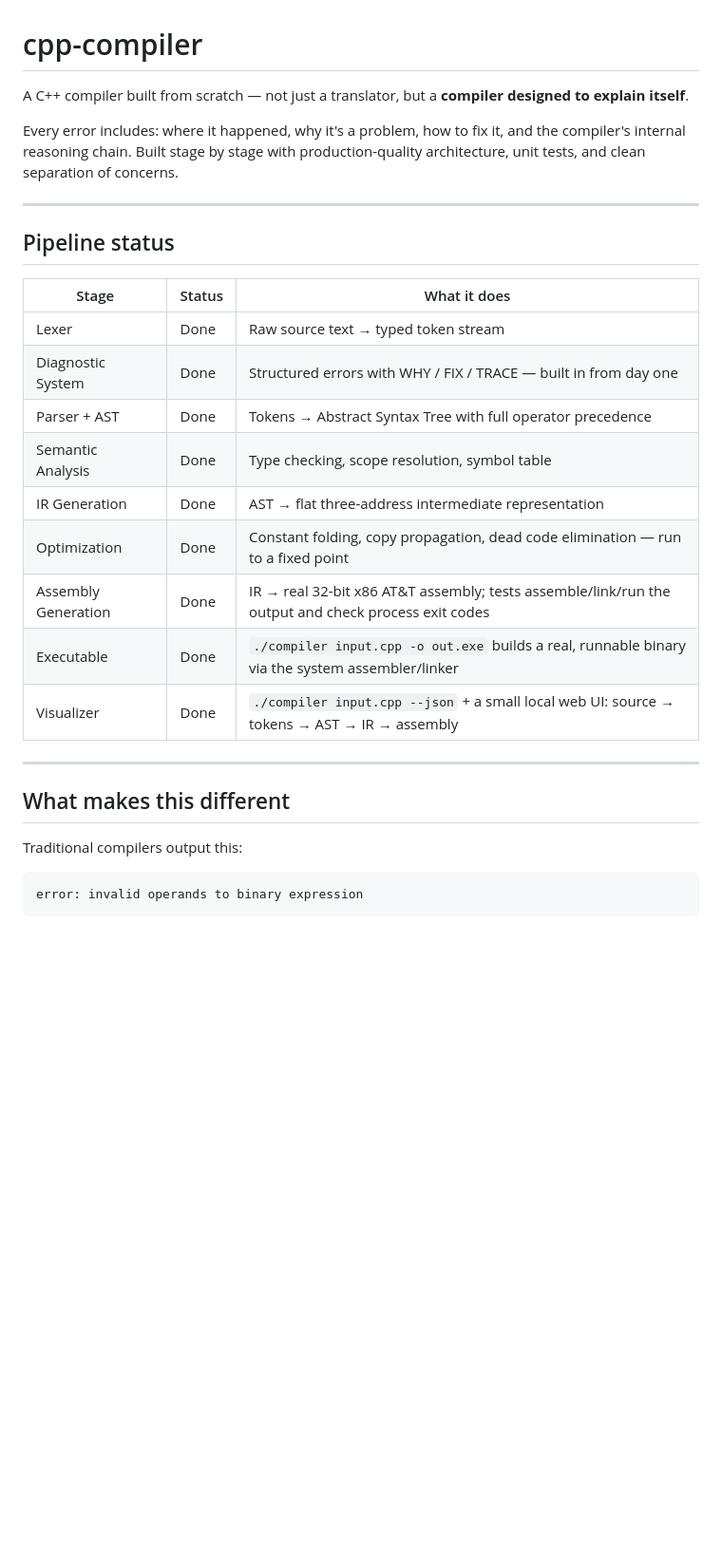
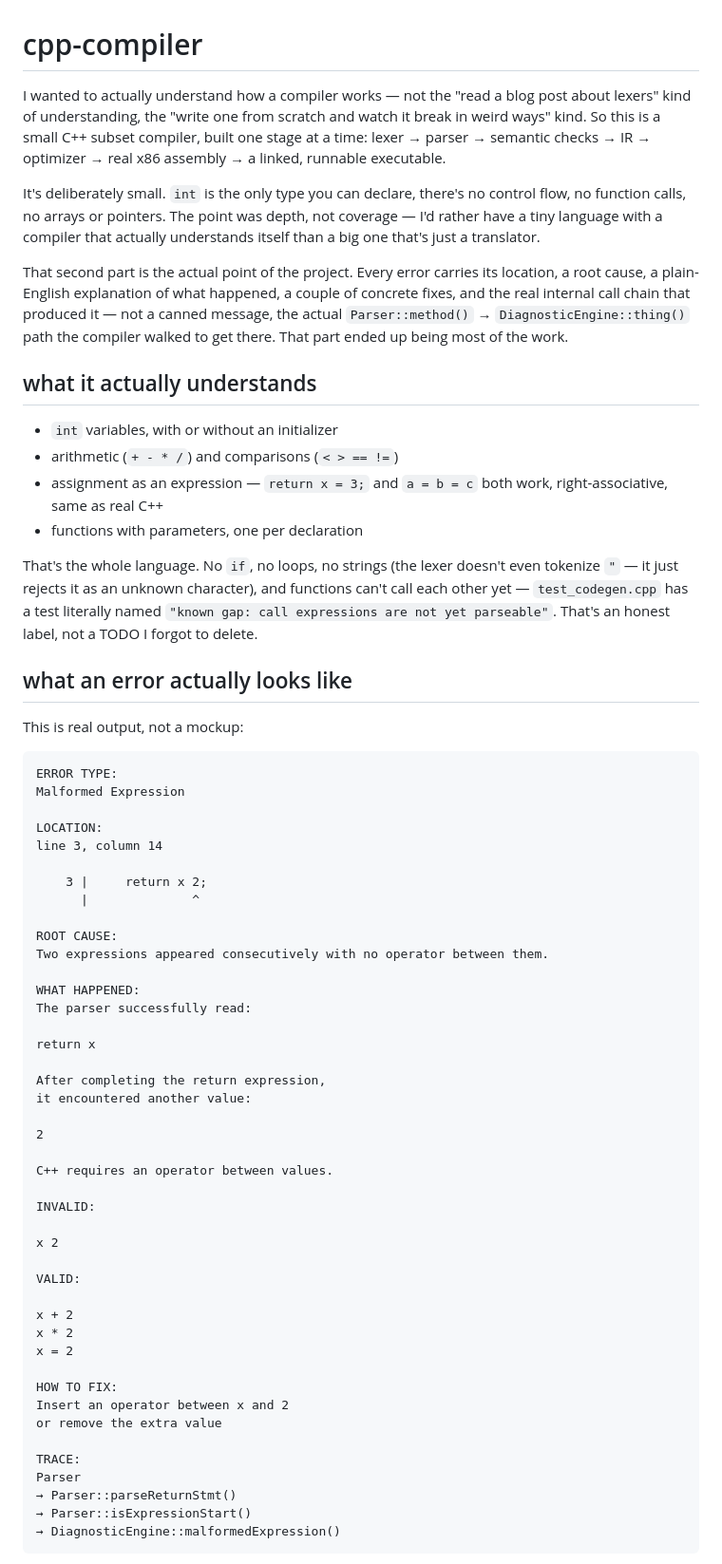
Before and after one commit to notrickyadams/cpp-compiler, a Markdown page: README.md, the part around one of its changes. Shown at 95% size. Rendered like a GitHub page; blank space fills up the shorter version.

Commit message:
docs: rewrite README for assignment/malformed-expression/return fixes

````diff
--- a/README.md
+++ b/README.md
@@ -1,32 +1,67 @@
 # cpp-compiler
 
-A C++ compiler built from scratch — not just a translator, but a **compiler designed to explain itself**.
+I wanted to actually understand how a compiler works — not the "read a blog post about lexers" kind of understanding, the "write one from scratch and watch it break in weird ways" kind. So this is a small C++ subset compiler, built one stage at a time: lexer → parser → semantic checks → IR → optimizer → real x86 assembly → a linked, runnable executable.
 
-Every error includes: where it happened, why it's a problem, how to fix it, and the compiler's internal reasoning chain. Built stage by stage with production-quality architecture, unit tests, and clean separation of concerns.
+It's deliberately small. `int` is the only type you can declare, there's no control flow, no function calls, no arrays or pointers. The point was depth, not coverage — I'd rather have a tiny language with a compiler that actually understands itself than a big one that's just a translator.
 
----
+That second part is the actual point of the project. Every error carries its location, a root cause, a plain-English explanation of what happened, a couple of concrete fixes, and the real internal call chain that produced it — not a canned message, the actual `Parser::method()` → `DiagnosticEngine::thing()` path the compiler walked to get there. That part ended up being most of the work.
 
-## Pipeline status
+## what it actually understands
 
-| Stage | Status | What it does |
-|---|---|---|
-| Lexer | Done | Raw source text → typed token stream |
-| Diagnostic System | Done | Structured errors with WHY / FIX / TRACE — built in from day one |
-| Parser + AST | Done | Tokens → Abstract Syntax Tree with full operator precedence |
-| Semantic Analysis | Done | Type checking, scope resolution, symbol table |
-| IR Generation | Done | AST → flat three-address intermediate representation |
-| Optimization | Done | Constant folding, copy propagation, dead code elimination — run to a fixed point |
-| Assembly Generation | Done | IR → real 32-bit x86 AT&T assembly; tests assemble/link/run the output and check process exit codes |
-| Executable | Done | `./compiler input.cpp -o out.exe` builds a real, runnable binary via the system assembler/linker |
-| Visualizer | Done | `./compiler input.cpp --json` + a small local web UI: source → tokens → AST → IR → assembly |
+- `int` variables, with or without an initializer
+- arithmetic (`+ - * /`) and comparisons (`< > == !=`)
+- assignment as an expression — `return x = 3;` and `a = b = c` both work, right-associative, same as real C++
+- functions with parameters, one per declaration
 
----
+That's the whole language. No `if`, no loops, no strings (the lexer doesn't even tokenize `"` — it just rejects it as an unknown character), and functions can't call each other yet — `test_codegen.cpp` has a test literally named `"known gap: call expressions are not yet parseable"`. That's an honest label, not a TODO I forgot to delete.
 
-## What makes this different
+## what an error actually looks like
 
-Traditional compilers output this:
+This is real output, not a mockup:
 
 ```
-error: invalid operands to binary expression
+ERROR TYPE:
+Malformed Expression
+
+LOCATION:
+line 3, column 14
+
+    3 |     return x 2;
+      |              ^
+
+ROOT CAUSE:
+Two expressions appeared consecutively with no operator between them.
+
+WHAT HAPPENED:
+The parser successfully read:
+
+return x
+
+After completing the return expression,
+it encountered another value:
+
+2
+
+C++ requires an operator between values.
+
+INVALID:
+
+x 2
+
+VALID:
+
+x + 2
+x * 2
+x = 2
+
+HOW TO FIX:
+Insert an operator between x and 2
+or remove the extra value
+
+TRACE:
+Parser
+→ Parser::parseReturnStmt()
+→ Parser::isExpressionStart()
+→ DiagnosticEngine::malformedExpression()
 ```
 
````
Also changed, not shown: other parts of README.md (+90 -232 lines).
